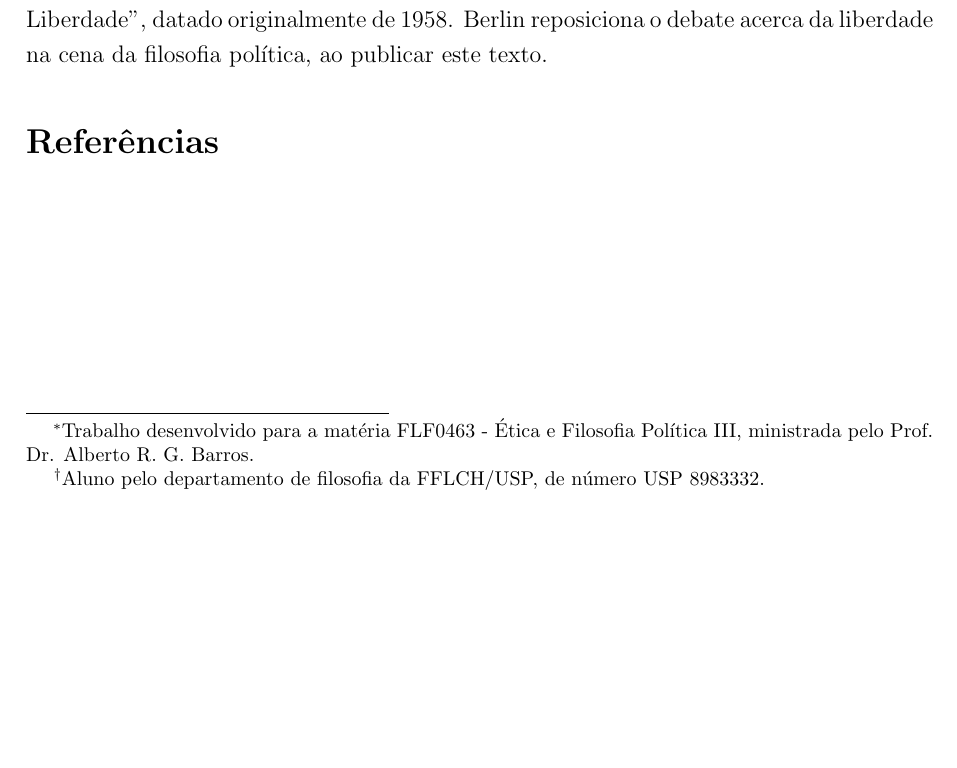
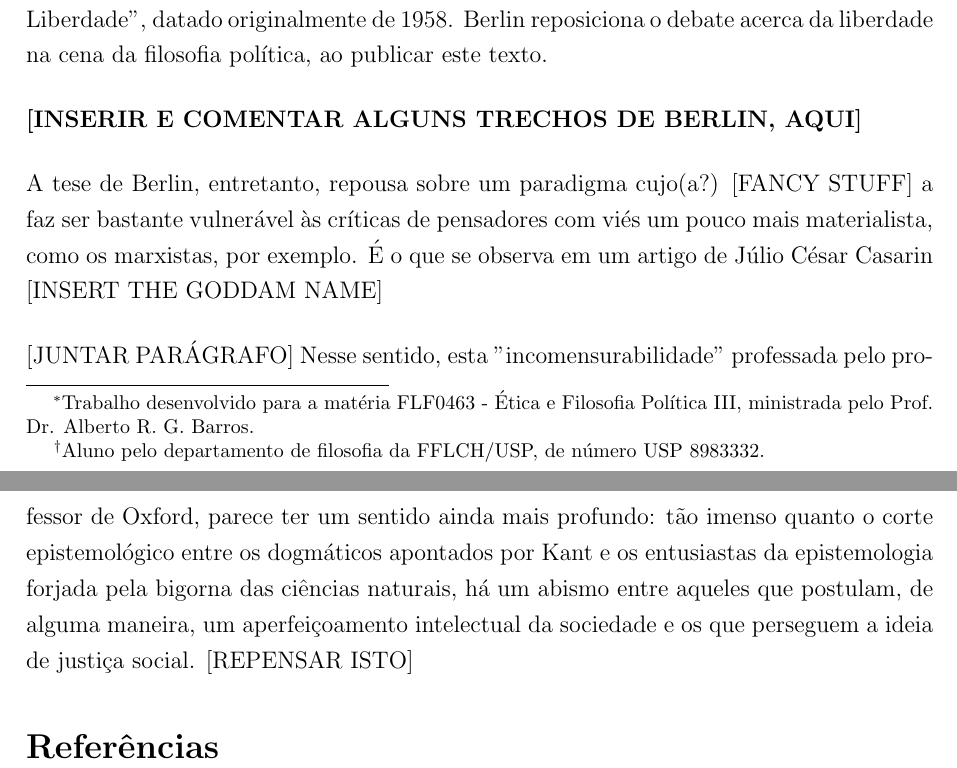
Before and after one commit to prppedro/FLF0463, a LaTeX document (trab.tex): part of the page before the commit and two parts of pages 1 and 2 of 2 after it, the two joined at a grey line, cut so that both start at the same text, the shorter picture padded with empty space. Compiled offline with pdfLaTeX.

Commit message:
Ensaiando uma forma de se rebater o marxismo discreto e insidioso de Casarin...
Pesky marxists... They are just everywhere.

```diff
--- a/trab.tex
+++ b/trab.tex
@@ -53,6 +53,22 @@ da FFLCH/USP, de número USP 8983332. }}
 	datado originalmente de 1958. Berlin reposiciona o debate acerca da
 	liberdade na cena da filosofia política, ao publicar este texto.
 
+	\textbf{[INSERIR E COMENTAR ALGUNS TRECHOS DE BERLIN, AQUI]}
+
+	A tese de Berlin, entretanto, repousa sobre um paradigma cujo(a?)
+	[FANCY STUFF] a faz ser bastante vulnerável às críticas de pensadores
+	com viés um pouco mais materialista, como os marxistas, por exemplo.
+	É o que se observa em um artigo de Júlio César Casarin [INSERT THE GODDAM NAME]
+
+	[JUNTAR PARÁGRAFO]
+	Nesse sentido, esta ”incomensurabilidade” professada pelo professor
+	de Oxford, parece ter um sentido ainda mais profundo: tão imenso
+	quanto o corte epistemológico entre os dogmáticos apontados por Kant
+	e os entusiastas da epistemologia forjada pela bigorna das ciências
+	naturais, há um abismo entre aqueles que postulam, de alguma maneira,
+	um aperfeiçoamento intelectual da sociedade e os que perseguem a ideia
+	de justiça social. [REPENSAR ISTO]
+
 
 	%\begin{thebibliography}{9}
 	%	\bibitem{adorno}
```
